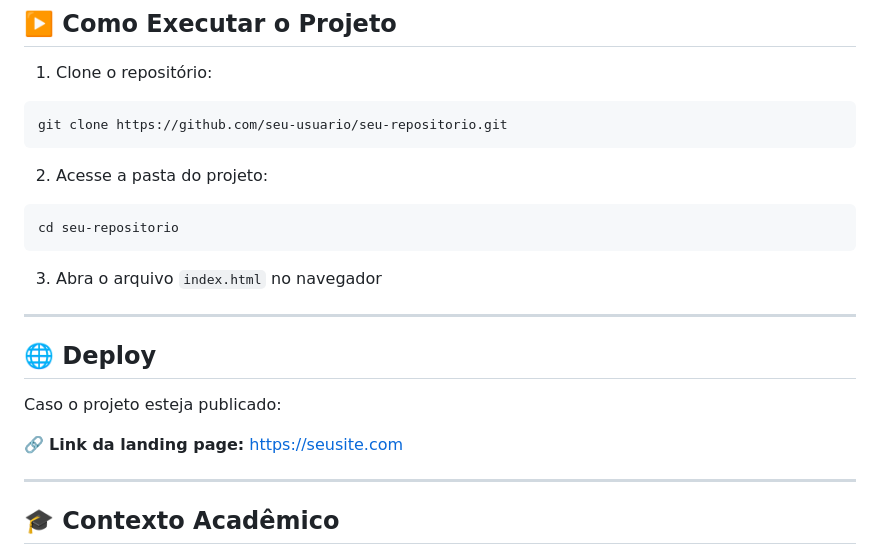
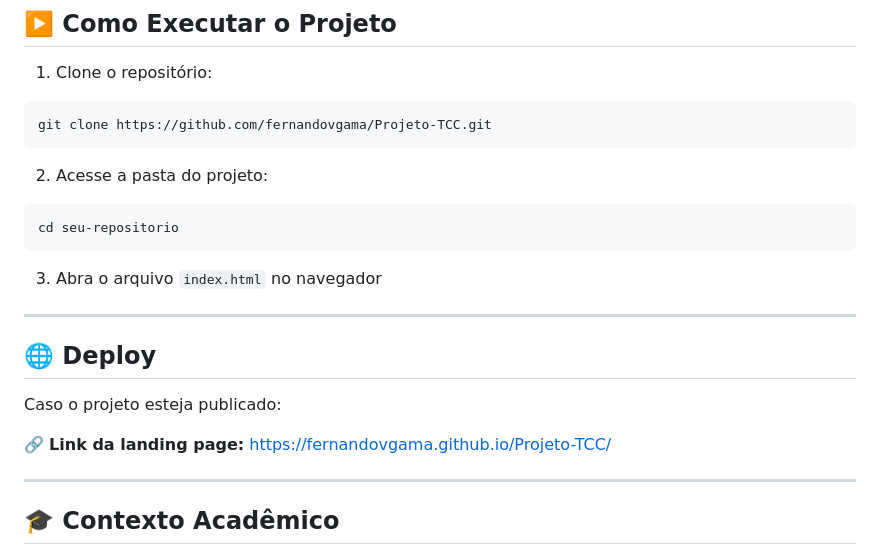
Before and after one commit to fernandovgama/Projeto-TCC, a Markdown page: README.md, the part around the change. Drawn GitHub-style.

Commit message:
Update repository clone link and landing page URL

````diff
--- a/README.md
+++ b/README.md
@@ -79,7 +79,7 @@ A **BeefLogy** é uma empresa do ramo de **carnes premium**, que busca transmiti
 1. Clone o repositório:
 
 ```bash
-git clone https://github.com/seu-usuario/seu-repositorio.git
+git clone https://github.com/fernandovgama/Projeto-TCC.git
 ```
 
 2. Acesse a pasta do projeto:
@@ -96,7 +96,7 @@ cd seu-repositorio
 
 Caso o projeto esteja publicado:
 
-🔗 **Link da landing page:** [https://seusite.com](https://seusite.com)
+🔗 **Link da landing page:** https://fernandovgama.github.io/Projeto-TCC/
 
 ---
 
````
